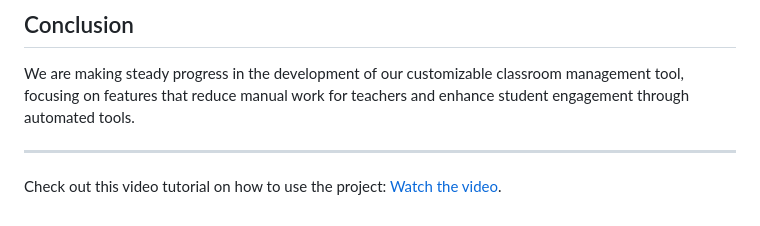
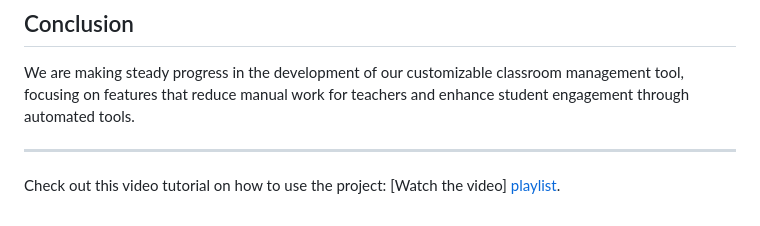
Before and after one commit to Niraj-KC/tic-tech-teo-24, a Markdown page: README.md, the part around the change. Rendered like a GitHub page.

```diff
--- a/README.md
+++ b/README.md
@@ -84,4 +84,4 @@ We are making steady progress in the development of our customizable classroom m
 
 ---
 
-Check out this video tutorial on how to use the project: [Watch the video]([https://www.youtube.com/watch?v=example](https://www.youtube.com/watch?v=xHnUr8TNTiI)).
+Check out this video tutorial on how to use the project: [Watch the video] [playlist]([https://www.youtube.com/watch?v=example](https://www.youtube.com/watch?v=xHnUr8TNTiI)).
```
